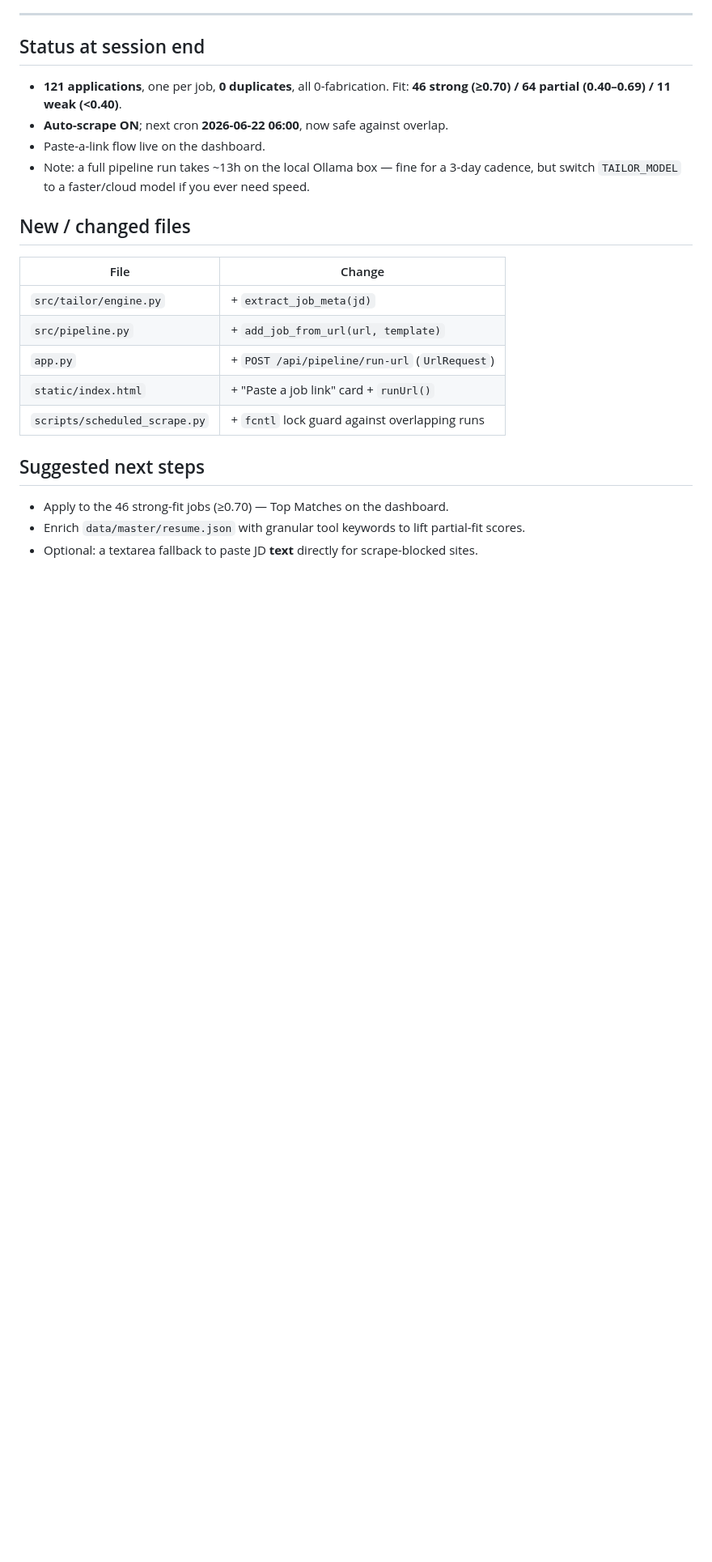
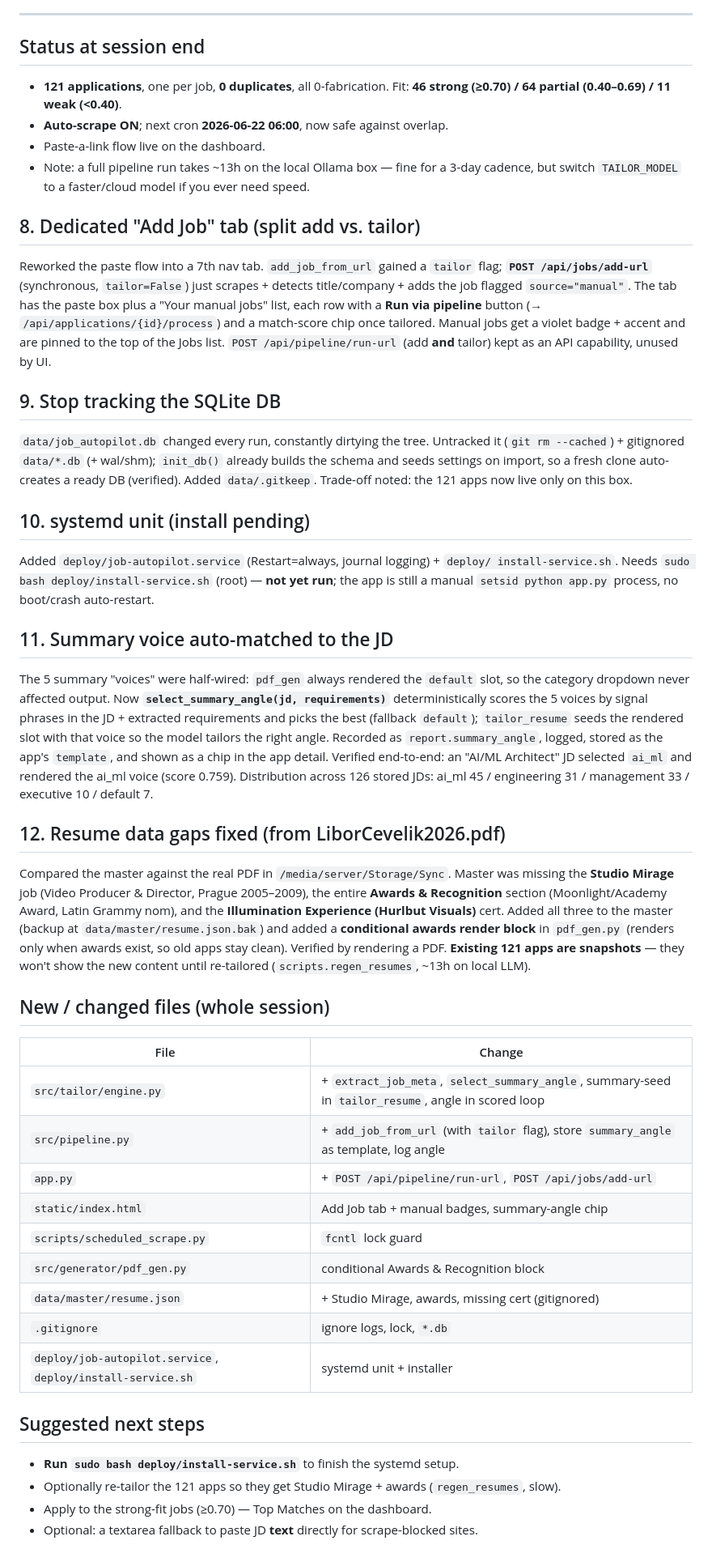
Before and after one commit to lcevelik/job-autopilot, a Markdown page: SESSION_JUNE19.md, the part around the change. Shown at 81% size. Rendered like a GitHub page; blank space fills up the shorter version.

Commit message:
docs: session log — Add Job tab, summary-angle, resume-data fixes, DB untrack, systemd
Co-Authored-By: Claude Opus 4.8 <noreply@anthropic.com>

```diff
--- a/SESSION_JUNE19.md
+++ b/SESSION_JUNE19.md
@@ -78,18 +78,69 @@ the same lock.
 - Note: a full pipeline run takes ~13h on the local Ollama box — fine for a 3-day cadence,
   but switch `TAILOR_MODEL` to a faster/cloud model if you ever need speed.
 
-## New / changed files
+## 8. Dedicated "Add Job" tab (split add vs. tailor)
+
+Reworked the paste flow into a 7th nav tab. `add_job_from_url` gained a `tailor`
+flag; **`POST /api/jobs/add-url`** (synchronous, `tailor=False`) just scrapes + detects
+title/company + adds the job flagged `source="manual"`. The tab has the paste box plus a
+"Your manual jobs" list, each row with a **Run via pipeline** button
+(→ `/api/applications/{id}/process`) and a match-score chip once tailored. Manual jobs get
+a violet badge + accent and are pinned to the top of the Jobs list.
+`POST /api/pipeline/run-url` (add **and** tailor) kept as an API capability, unused by UI.
+
+## 9. Stop tracking the SQLite DB
+
+`data/job_autopilot.db` changed every run, constantly dirtying the tree. Untracked it
+(`git rm --cached`) + gitignored `data/*.db` (+ wal/shm); `init_db()` already builds the
+schema and seeds settings on import, so a fresh clone auto-creates a ready DB (verified).
+Added `data/.gitkeep`. Trade-off noted: the 121 apps now live only on this box.
+
+## 10. systemd unit (install pending)
+
+Added `deploy/job-autopilot.service` (Restart=always, journal logging) + `deploy/
+install-service.sh`. Needs `sudo bash deploy/install-service.sh` (root) — **not yet run**;
+the app is still a manual `setsid python app.py` process, no boot/crash auto-restart.
+
+## 11. Summary voice auto-matched to the JD
+
+The 5 summary "voices" were half-wired: `pdf_gen` always rendered the `default` slot, so
+the category dropdown never affected output. Now **`select_summary_angle(jd, requirements)`**
+deterministically scores the 5 voices by signal phrases in the JD + extracted requirements
+and picks the best (fallback `default`); `tailor_resume` seeds the rendered slot with that
+voice so the model tailors the right angle. Recorded as `report.summary_angle`, logged,
+stored as the app's `template`, and shown as a chip in the app detail. Verified end-to-end:
+an "AI/ML Architect" JD selected `ai_ml` and rendered the ai_ml voice (score 0.759).
+Distribution across 126 stored JDs: ai_ml 45 / engineering 31 / management 33 / executive
+10 / default 7.
+
+## 12. Resume data gaps fixed (from LiborCevelik2026.pdf)
+
+Compared the master against the real PDF in `/media/server/Storage/Sync`. Master was missing
+the **Studio Mirage** job (Video Producer & Director, Prague 2005–2009), the entire
+**Awards & Recognition** section (Moonlight/Academy Award, Latin Grammy nom), and the
+**Illumination Experience (Hurlbut Visuals)** cert. Added all three to the master (backup at
+`data/master/resume.json.bak`) and added a **conditional awards render block** in `pdf_gen.py`
+(renders only when awards exist, so old apps stay clean). Verified by rendering a PDF.
+**Existing 121 apps are snapshots** — they won't show the new content until re-tailored
+(`scripts.regen_resumes`, ~13h on local LLM).
+
+## New / changed files (whole session)
 
 | File | Change |
 |------|--------|
-| `src/tailor/engine.py` | + `extract_job_meta(jd)` |
-| `src/pipeline.py` | + `add_job_from_url(url, template)` |
-| `app.py` | + `POST /api/pipeline/run-url` (`UrlRequest`) |
-| `static/index.html` | + "Paste a job link" card + `runUrl()` |
-| `scripts/scheduled_scrape.py` | + `fcntl` lock guard against overlapping runs |
+| `src/tailor/engine.py` | + `extract_job_meta`, `select_summary_angle`, summary-seed in `tailor_resume`, angle in scored loop |
+| `src/pipeline.py` | + `add_job_from_url` (with `tailor` flag), store `summary_angle` as template, log angle |
+| `app.py` | + `POST /api/pipeline/run-url`, `POST /api/jobs/add-url` |
+| `static/index.html` | Add Job tab + manual badges, summary-angle chip |
+| `scripts/scheduled_scrape.py` | `fcntl` lock guard |
+| `src/generator/pdf_gen.py` | conditional Awards & Recognition block |
+| `data/master/resume.json` | + Studio Mirage, awards, missing cert (gitignored) |
+| `.gitignore` | ignore logs, lock, `*.db` |
+| `deploy/job-autopilot.service`, `deploy/install-service.sh` | systemd unit + installer |
 
 ## Suggested next steps
 
-- Apply to the 46 strong-fit jobs (≥0.70) — Top Matches on the dashboard.
-- Enrich `data/master/resume.json` with granular tool keywords to lift partial-fit scores.
+- **Run `sudo bash deploy/install-service.sh`** to finish the systemd setup.
+- Optionally re-tailor the 121 apps so they get Studio Mirage + awards (`regen_resumes`, slow).
+- Apply to the strong-fit jobs (≥0.70) — Top Matches on the dashboard.
 - Optional: a textarea fallback to paste JD **text** directly for scrape-blocked sites.
```
